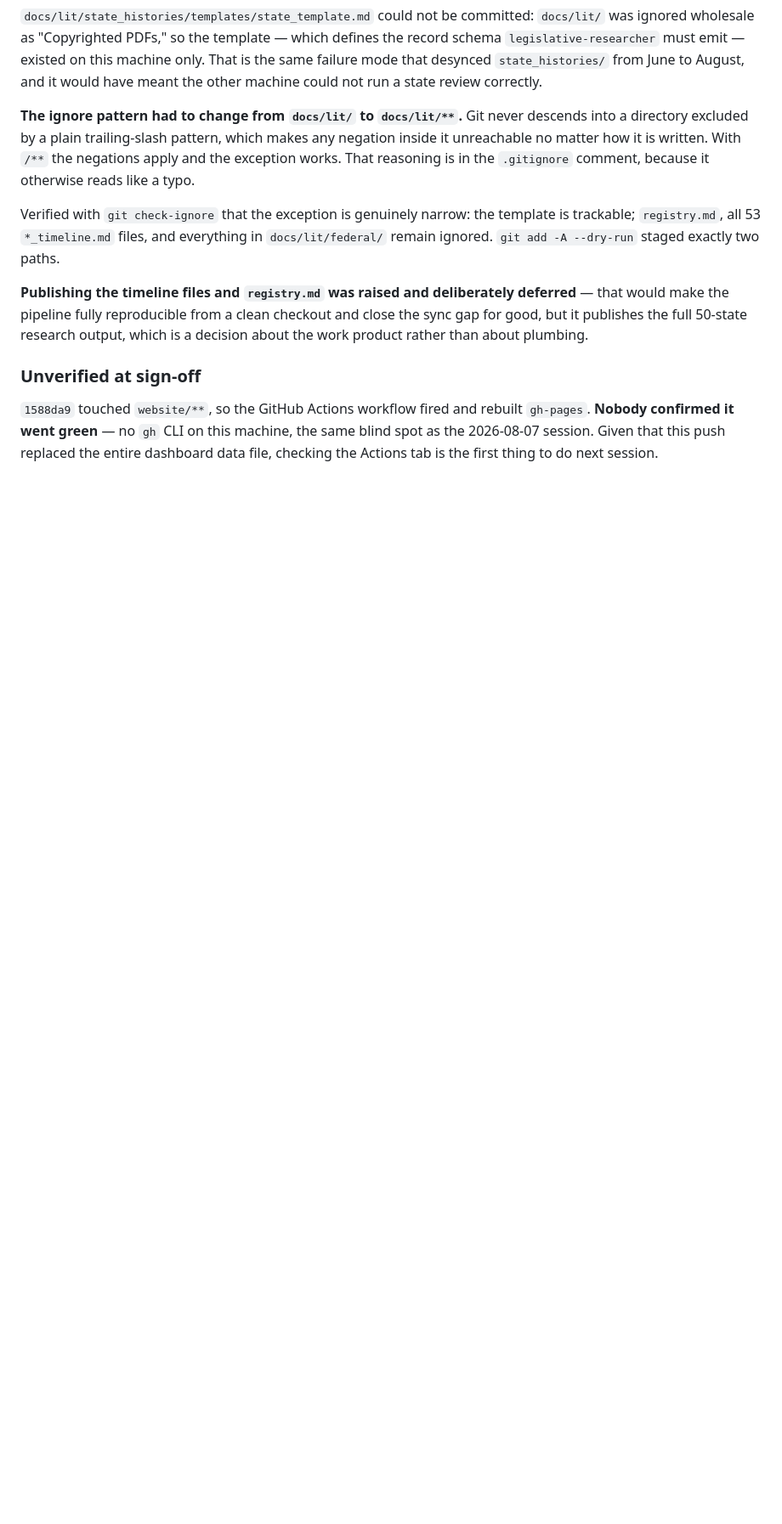
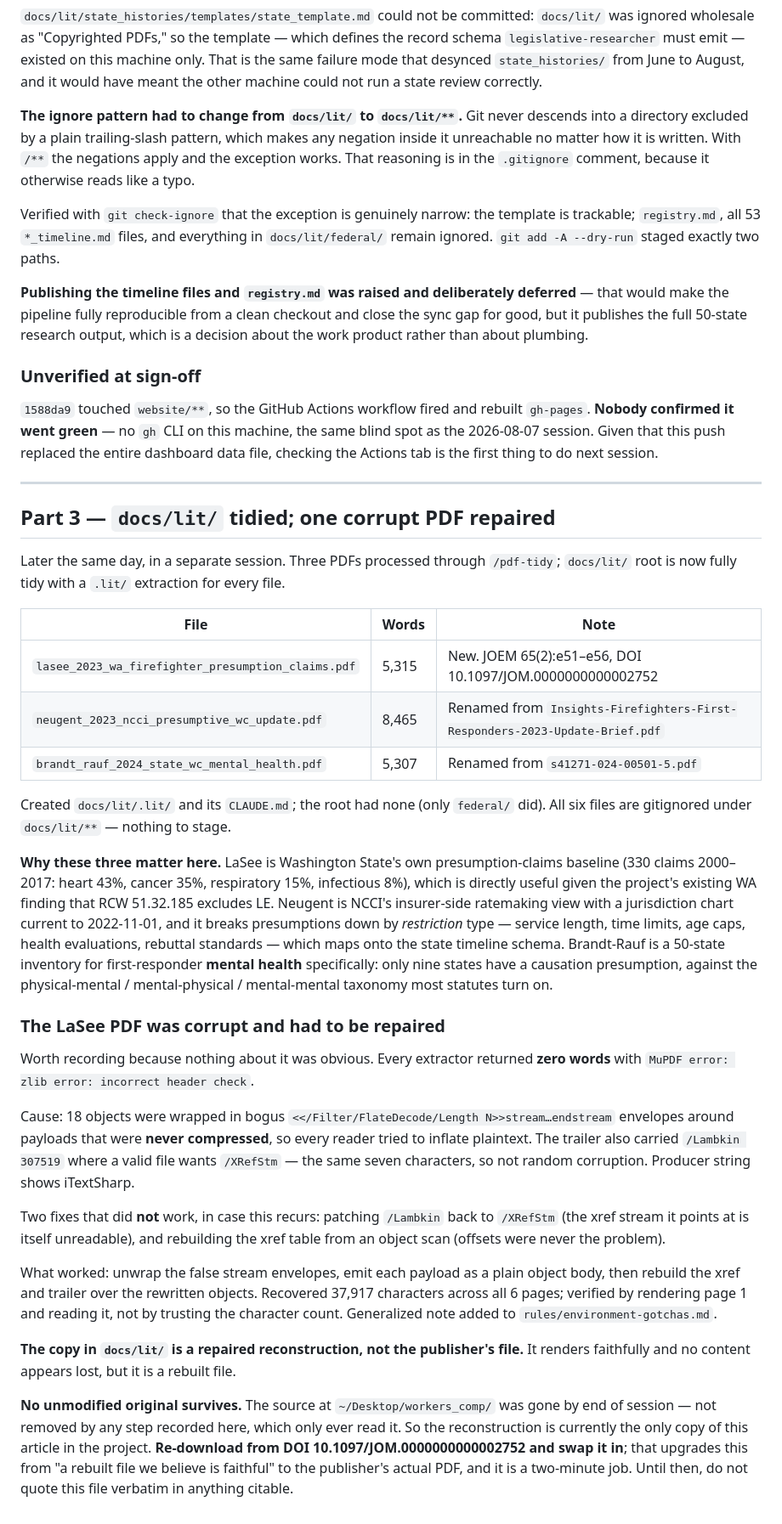
Before and after one commit to ALERRT-Research/PROJ_presumptive_laws, a Markdown page: docs/logs/2026-08-20_session9.md, the part around the change. Shown at 85% size. Drawn GitHub-style; blank space fills up the shorter version.

```diff
--- a/docs/logs/2026-08-20_session9.md
+++ b/docs/logs/2026-08-20_session9.md
@@ -213,3 +213,58 @@ product rather than about plumbing.
 **Nobody confirmed it went green** — no `gh` CLI on this machine, the same blind spot as the
 2026-08-07 session. Given that this push replaced the entire dashboard data file, checking the
 Actions tab is the first thing to do next session.
+
+---
+
+## Part 3 — `docs/lit/` tidied; one corrupt PDF repaired
+
+Later the same day, in a separate session. Three PDFs processed through `/pdf-tidy`;
+`docs/lit/` root is now fully tidy with a `.lit/` extraction for every file.
+
+| File | Words | Note |
+|------|-------|------|
+| `lasee_2023_wa_firefighter_presumption_claims.pdf` | 5,315 | New. JOEM 65(2):e51–e56, DOI 10.1097/JOM.0000000000002752 |
+| `neugent_2023_ncci_presumptive_wc_update.pdf` | 8,465 | Renamed from `Insights-Firefighters-First-Responders-2023-Update-Brief.pdf` |
+| `brandt_rauf_2024_state_wc_mental_health.pdf` | 5,307 | Renamed from `s41271-024-00501-5.pdf` |
+
+Created `docs/lit/.lit/` and its `CLAUDE.md`; the root had none (only `federal/` did).
+All six files are gitignored under `docs/lit/**` — nothing to stage.
+
+**Why these three matter here.** LaSee is Washington State's own presumption-claims
+baseline (330 claims 2000–2017: heart 43%, cancer 35%, respiratory 15%, infectious 8%),
+which is directly useful given the project's existing WA finding that RCW 51.32.185
+excludes LE. Neugent is NCCI's insurer-side ratemaking view with a jurisdiction chart
+current to 2022-11-01, and it breaks presumptions down by *restriction* type — service
+length, time limits, age caps, health evaluations, rebuttal standards — which maps onto
+the state timeline schema. Brandt-Rauf is a 50-state inventory for first-responder
+**mental health** specifically: only nine states have a causation presumption, against
+the physical-mental / mental-physical / mental-mental taxonomy most statutes turn on.
+
+### The LaSee PDF was corrupt and had to be repaired
+
+Worth recording because nothing about it was obvious. Every extractor returned **zero
+words** with `MuPDF error: zlib error: incorrect header check`.
+
+Cause: 18 objects were wrapped in bogus `<</Filter/FlateDecode/Length N>>stream…endstream`
+envelopes around payloads that were **never compressed**, so every reader tried to inflate
+plaintext. The trailer also carried `/Lambkin 307519` where a valid file wants `/XRefStm`
+— the same seven characters, so not random corruption. Producer string shows iTextSharp.
+
+Two fixes that did **not** work, in case this recurs: patching `/Lambkin` back to
+`/XRefStm` (the xref stream it points at is itself unreadable), and rebuilding the xref
+table from an object scan (offsets were never the problem).
+
+What worked: unwrap the false stream envelopes, emit each payload as a plain object body,
+then rebuild the xref and trailer over the rewritten objects. Recovered 37,917 characters
+across all 6 pages; verified by rendering page 1 and reading it, not by trusting the
+character count. Generalized note added to `rules/environment-gotchas.md`.
+
+**The copy in `docs/lit/` is a repaired reconstruction, not the publisher's file.** It
+renders faithfully and no content appears lost, but it is a rebuilt file.
+
+**No unmodified original survives.** The source at `~/Desktop/workers_comp/` was gone by
+end of session — not removed by any step recorded here, which only ever read it. So the
+reconstruction is currently the only copy of this article in the project.
+**Re-download from DOI 10.1097/JOM.0000000000002752 and swap it in**; that upgrades this
+from "a rebuilt file we believe is faithful" to the publisher's actual PDF, and it is a
+two-minute job. Until then, do not quote this file verbatim in anything citable.
```
